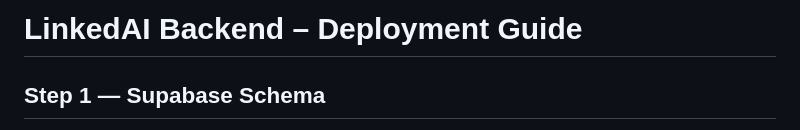
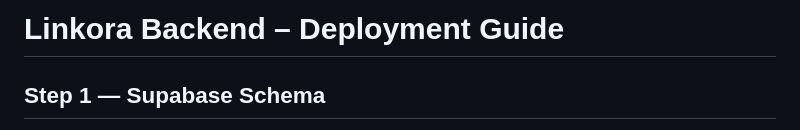
Before and after one commit to progcode05-sketch/linkedai-backend, a Markdown page: DEPLOY.md, the part around the change. Drawn GitHub-style.

```diff
--- a/DEPLOY.md
+++ b/DEPLOY.md
@@ -1,4 +1,4 @@
-# LinkedAI Backend – Deployment Guide
+# Linkora Backend – Deployment Guide
 
 ## Step 1 — Supabase Schema
 
```
